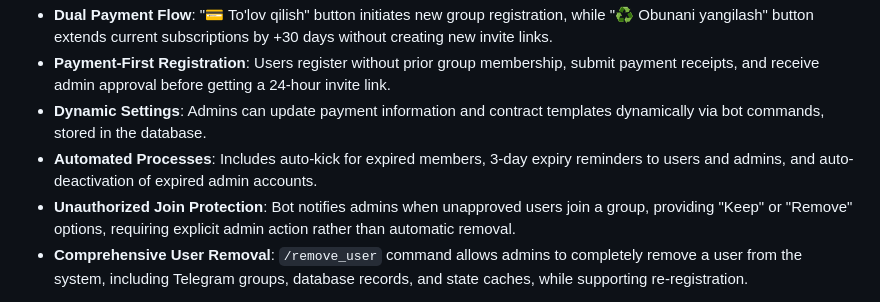
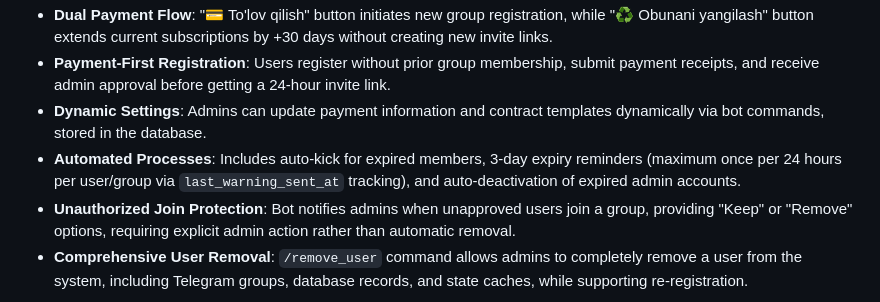
Before and after one commit to Umidjon1990/tolovnazorat-bot, a Markdown page: replit.md, the part around the change. Rendered like a GitHub page.

Commit message:
Limit reminder messages to once per day for each user and group
Prevent users from receiving excessive reminders by implementing a check for the last reminder sent timestamp.

Replit-Commit-Author: Agent
Replit-Commit-Session-Id: bf000aa1-9af5-4d23-a296-37287e9f950d
Replit-Commit-Checkpoint-Type: full_checkpoint
Replit-Commit-Event-Id: 02774627-240e-4eab-bac4-96520605ada9

```diff
--- a/replit.md
+++ b/replit.md
@@ -33,7 +33,7 @@ The system employs a multi-tenant architecture, allowing multiple independent ad
 - **Dual Payment Flow**: "💳 To'lov qilish" button initiates new group registration, while "♻️ Obunani yangilash" button extends current subscriptions by +30 days without creating new invite links.
 - **Payment-First Registration**: Users register without prior group membership, submit payment receipts, and receive admin approval before getting a 24-hour invite link.
 - **Dynamic Settings**: Admins can update payment information and contract templates dynamically via bot commands, stored in the database.
-- **Automated Processes**: Includes auto-kick for expired members, 3-day expiry reminders to users and admins, and auto-deactivation of expired admin accounts.
+- **Automated Processes**: Includes auto-kick for expired members, 3-day expiry reminders (maximum once per 24 hours per user/group via `last_warning_sent_at` tracking), and auto-deactivation of expired admin accounts.
 - **Unauthorized Join Protection**: Bot notifies admins when unapproved users join a group, providing "Keep" or "Remove" options, requiring explicit admin action rather than automatic removal.
 - **Comprehensive User Removal**: `/remove_user` command allows admins to completely remove a user from the system, including Telegram groups, database records, and state caches, while supporting re-registration.
 
```
